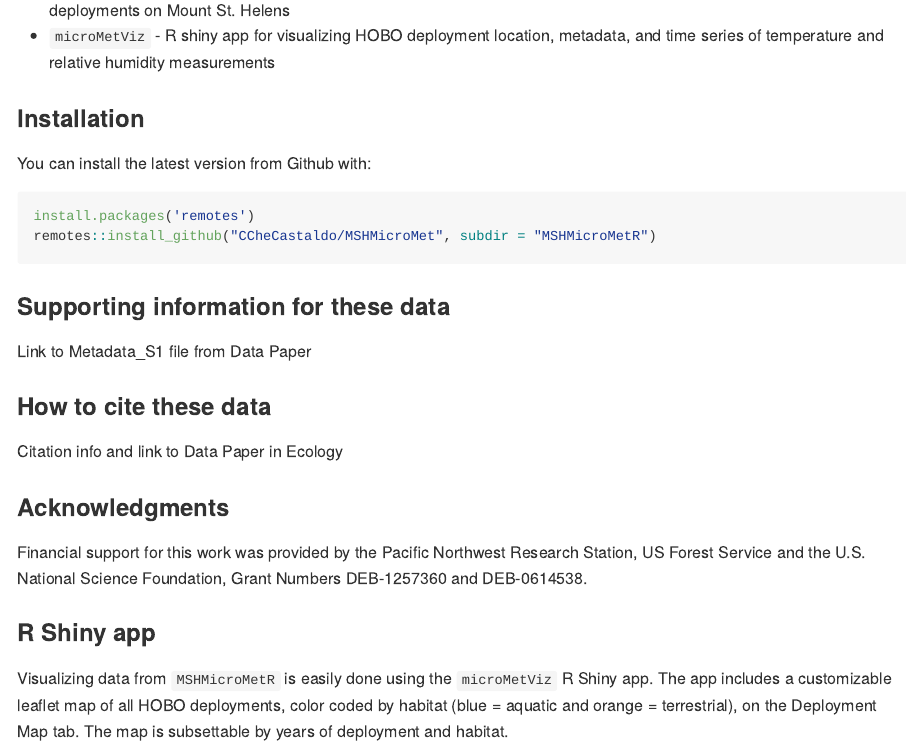
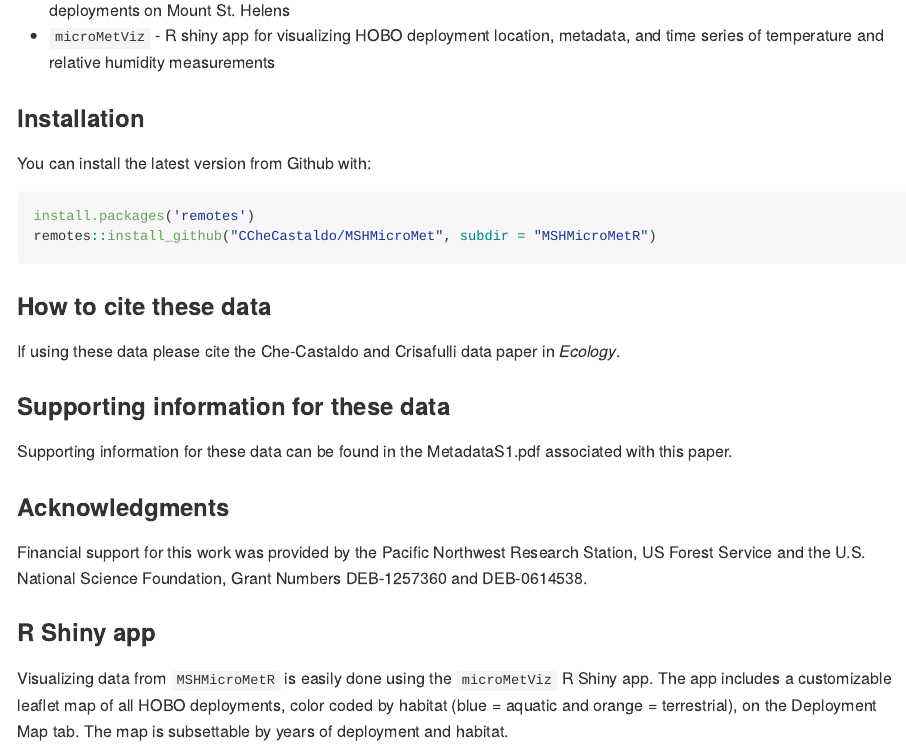
Before and after one commit to CCheCastaldo/MSHMicroMet, an R Markdown document (README.Rmd): the page in a window 1100 px wide, from 320 px down. The pictures show the output file README.md that the author committed with the source, drawn offline in the style of GitHub.

Commit message:
placeholder until we have citation

````diff
--- a/README.Rmd
+++ b/README.Rmd
@@ -27,13 +27,13 @@ install.packages('remotes')
 remotes::install_github("CCheCastaldo/MSHMicroMet", subdir = "MSHMicroMetR")
 ```
 
+### How to cite these data
+
+If using these data please cite the Che-Castaldo and Crisafulli data paper in <em>Ecology</em>.
+
 ### Supporting information for these data
 
-Link to Metadata_S1 file from Data Paper
-
-### How to cite these data
-
-Citation info and link to Data Paper in Ecology
+Supporting information for these data can be found in the MetadataS1.pdf associated with this paper.
 
 ### Acknowledgments
 
````
Also changed, not shown: README.md.
